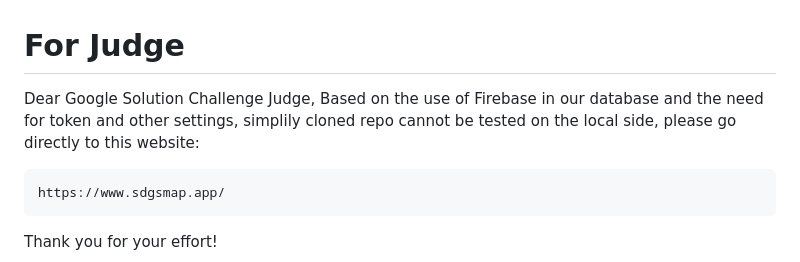
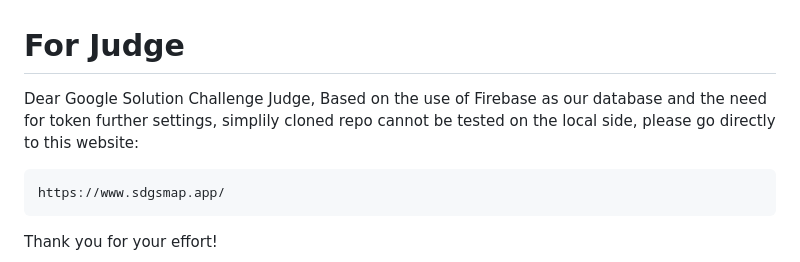
Before and after one commit to GDSC2022-SustainableMap/SDGMap, a Markdown page: Readme.md, the part around the change. GitHub-like rendering.

````diff
--- a/Readme.md
+++ b/Readme.md
@@ -1,6 +1,6 @@
 # For Judge
 Dear Google Solution Challenge Judge,
-Based on the use of Firebase in our database and the need for token and other settings, simplily cloned repo cannot be tested on the local side, please go directly to this website:
+Based on the use of Firebase as our database and the need for token further settings, simplily cloned repo cannot be tested on the local side, please go directly to this website:
 
 ```
 https://www.sdgsmap.app/
````
